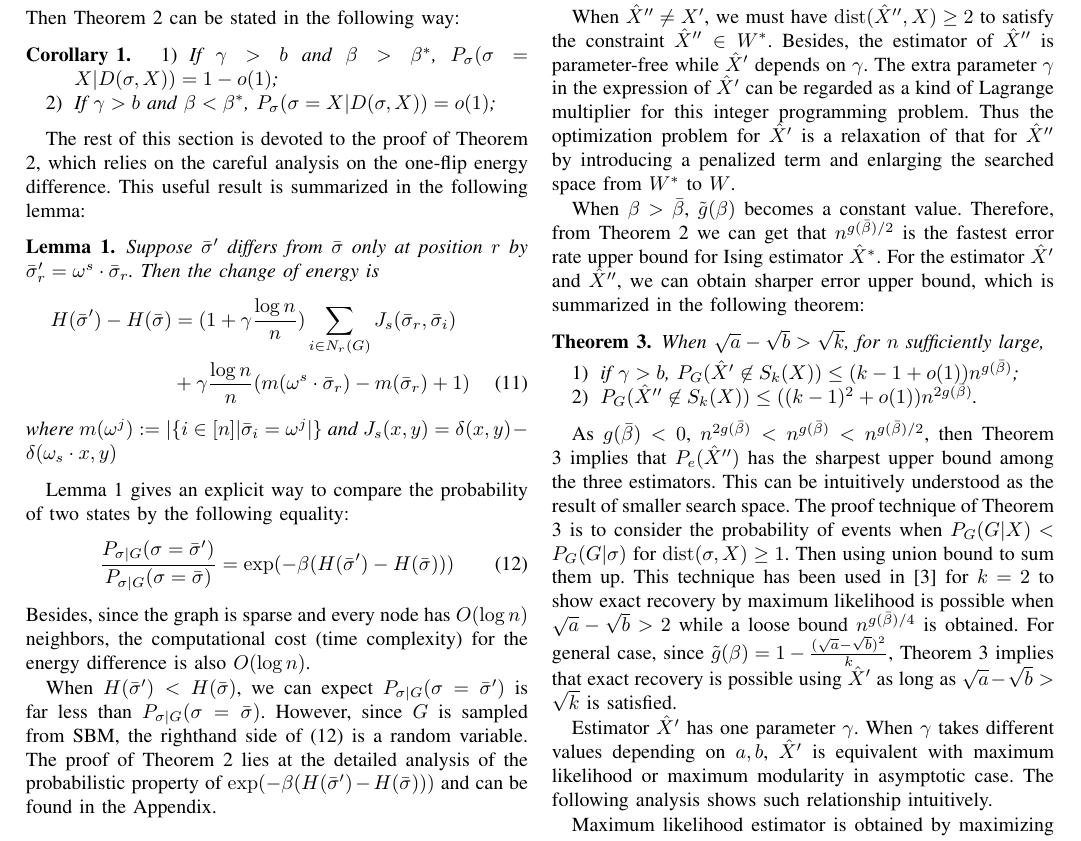
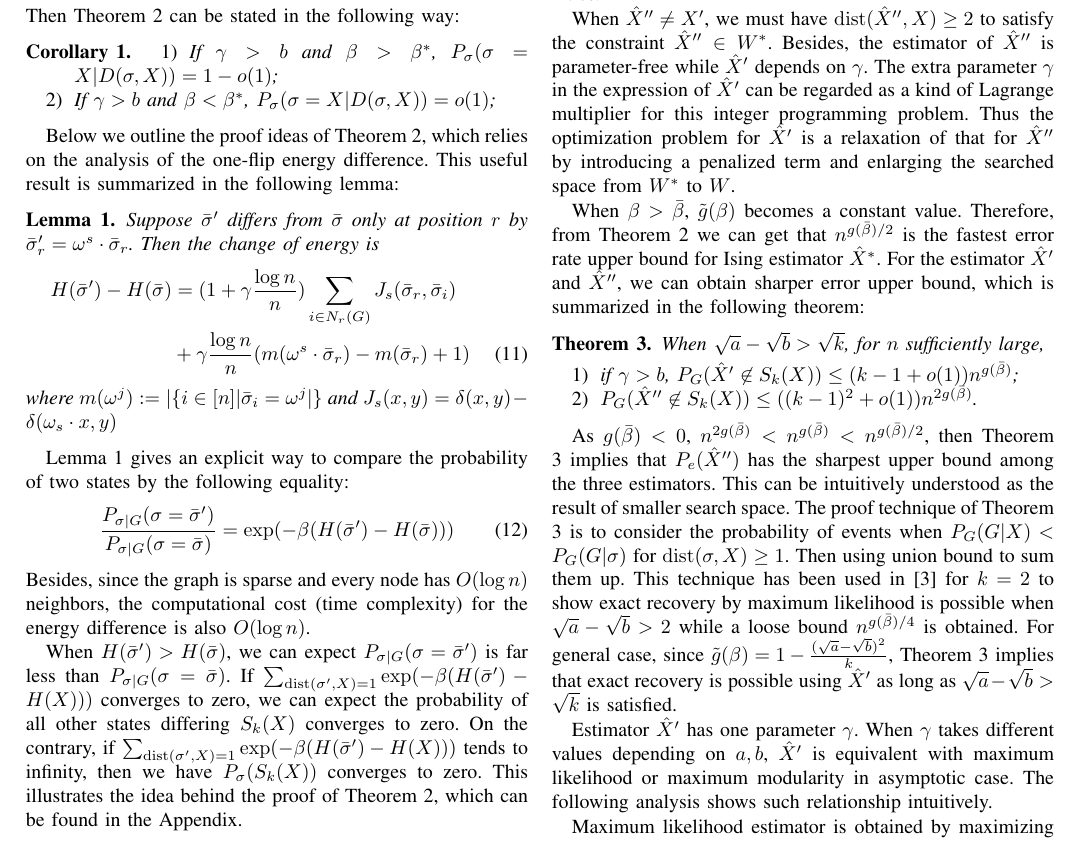
Before and after one commit to zhaofeng-shu33/SIBM_journal_paper, a LaTeX paper (main.tex): part of page 4 of 11, cut so that both start at the same text. Compiled offline with pdfLaTeX.

Commit message:
revise further

```diff
--- a/main.tex
+++ b/main.tex
@@ -300,8 +301,8 @@ Then Theorem \ref{thm:phase_transition} can be stated in the following way:
 \end{enumerate}
 \end{corollary}
 
-The rest of this section is devoted to the proof of Theorem \ref{thm:phase_transition}, which relies on the
-careful analysis on the one-flip energy difference. This useful result is summarized in the following lemma:
+Below we outline the proof ideas of Theorem \ref{thm:phase_transition}, which relies on the analysis of the one-flip energy difference.
+This useful result is summarized in the following lemma:
 \begin{lemma}\label{lem:lemmaDiff}
 	Suppose $\bar{\sigma}'$ differs from $\bar{\sigma}$ only at position $r$ by $\bar{\sigma}'_r = \omega^s \cdot \bar{\sigma}_r$.
 	Then the change of energy is
@@ -321,11 +322,14 @@ equality:
 Besides, since the graph is sparse and every node has $O(\log n)$ neighbors, the computational cost (time complexity) for the energy difference
 is also $O(\log n)$.
 
-When $H(\bar{\sigma}') < H(\bar{\sigma})$, we can expect $P_{\sigma | G}(\sigma = \bar{\sigma}')$ is far less than
-$P_{\sigma | G}(\sigma = \bar{\sigma})$. However,
-since $G$ is sampled from SBM, the righthand side of \eqref{eq:Pratio} is a random variable. The proof of
-Theorem \ref{thm:phase_transition} lies at the detailed analysis of the probabilistic property
-of $ \exp(-\beta(H(\bar{\sigma}') - H(\bar{\sigma}))) $ and can be found in the Appendix.
+When $H(\bar{\sigma}') > H(\bar{\sigma})$, we can expect $P_{\sigma | G}(\sigma = \bar{\sigma}')$ is far less than
+$P_{\sigma | G}(\sigma = \bar{\sigma})$.
+If  $ \sum_{\dist(\sigma', X)=1}\exp(-\beta(H(\bar{\sigma}') - H(X))) $ converges to zero,
+we can expect the probability of all other states differing $S_k(X)$ converges to zero.
+On the contrary, if $ \sum_{\dist(\sigma', X)=1}\exp(-\beta(H(\bar{\sigma}') - H(X))) $ tends to infinity,
+then we have $P_{\sigma}(S_k(X))$ converges to zero. This illustrates the idea behind
+the proof of
+Theorem \ref{thm:phase_transition}, which can be found in the Appendix.
 
 
 \section{Community Detection via Energy Minimization}\label{sec:em}
```
Also changed, not shown: main.tex (7 more changed lines).
